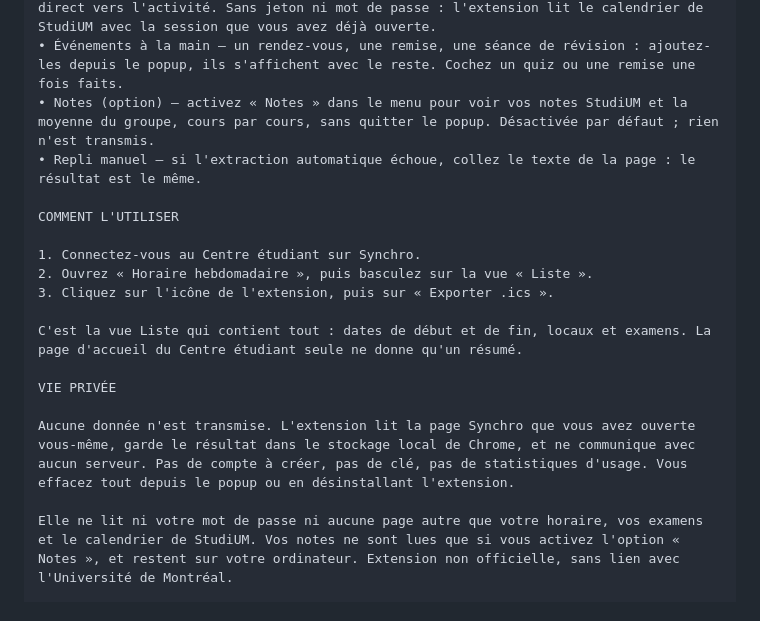
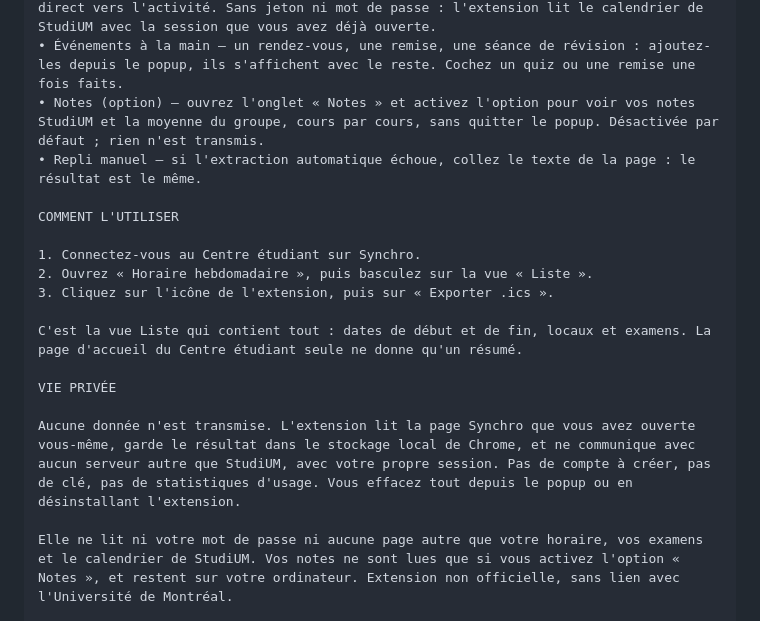
Before and after one commit to AMoncade/synchro-calendrier, a Markdown page: docs/STORE.md, the part around the change. GitHub-like rendering.

Commit message:
docs: fiche Store — Notes est un onglet, StudiUM nommé dans « Vie privée »
Co-Authored-By: Claude Fable 5.1 <noreply@anthropic.com>
Claude-Session: https://claude.ai/code/session_01BF77q4X8dPftuSMtDwKhx4

```diff
--- a/docs/STORE.md
+++ b/docs/STORE.md
@@ -38,7 +38,7 @@ CE QU'ELLE FAIT
 • Badge — l'icône de la barre d'outils affiche le nombre de cours qu'il vous reste aujourd'hui.
 • Échéances StudiUM — ouvrez StudiUM une fois : vos quiz et devoirs (fenêtre d'ouverture et date limite) apparaissent dans Aujourd'hui et Semaine, avec un lien direct vers l'activité. Sans jeton ni mot de passe : l'extension lit le calendrier de StudiUM avec la session que vous avez déjà ouverte.
 • Événements à la main — un rendez-vous, une remise, une séance de révision : ajoutez-les depuis le popup, ils s'affichent avec le reste. Cochez un quiz ou une remise une fois faits.
-• Notes (option) — activez « Notes » dans le menu pour voir vos notes StudiUM et la moyenne du groupe, cours par cours, sans quitter le popup. Désactivée par défaut ; rien n'est transmis.
+• Notes (option) — ouvrez l'onglet « Notes » et activez l'option pour voir vos notes StudiUM et la moyenne du groupe, cours par cours, sans quitter le popup. Désactivée par défaut ; rien n'est transmis.
 • Repli manuel — si l'extraction automatique échoue, collez le texte de la page : le résultat est le même.
 
 COMMENT L'UTILISER
@@ -51,7 +51,7 @@ C'est la vue Liste qui contient tout : dates de début et de fin, locaux et exam
 
 VIE PRIVÉE
 
-Aucune donnée n'est transmise. L'extension lit la page Synchro que vous avez ouverte vous-même, garde le résultat dans le stockage local de Chrome, et ne communique avec aucun serveur. Pas de compte à créer, pas de clé, pas de statistiques d'usage. Vous effacez tout depuis le popup ou en désinstallant l'extension.
+Aucune donnée n'est transmise. L'extension lit la page Synchro que vous avez ouverte vous-même, garde le résultat dans le stockage local de Chrome, et ne communique avec aucun serveur autre que StudiUM, avec votre propre session. Pas de compte à créer, pas de clé, pas de statistiques d'usage. Vous effacez tout depuis le popup ou en désinstallant l'extension.
 
 Elle ne lit ni votre mot de passe ni aucune page autre que votre horaire, vos examens et le calendrier de StudiUM. Vos notes ne sont lues que si vous activez l'option « Notes », et restent sur votre ordinateur. Extension non officielle, sans lien avec l'Université de Montréal.
 
```
